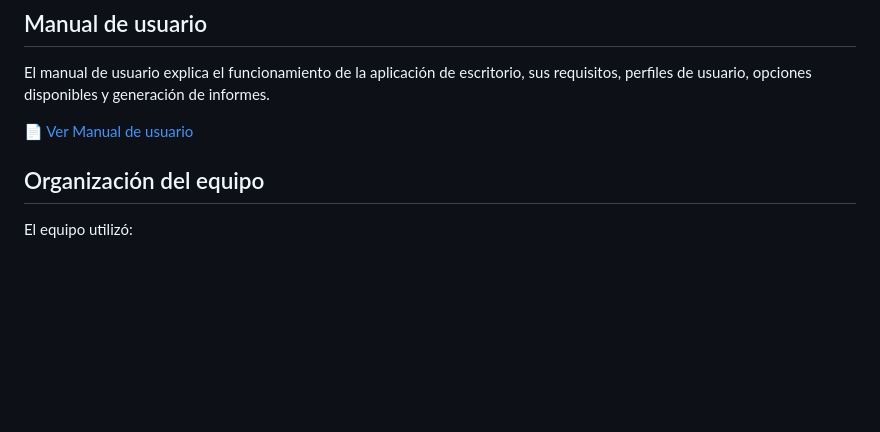
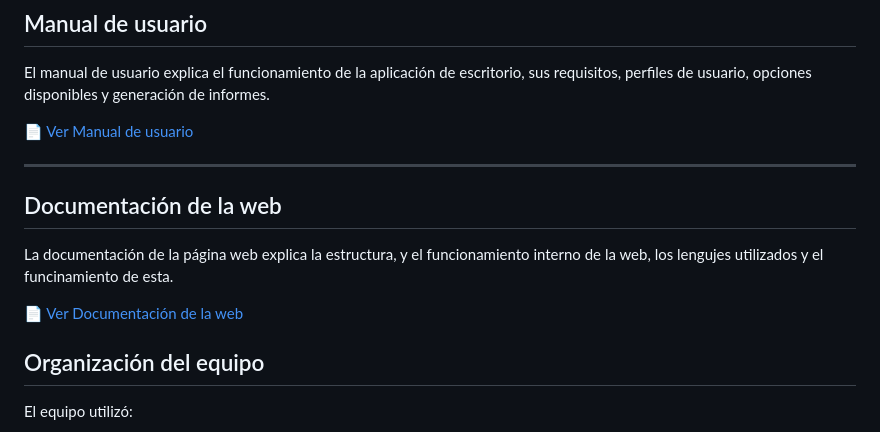
Before and after one commit to ManuelGE55/RETO-DAM1-Equipo3, a Markdown page: README.md, the part around one of its changes. GitHub-like rendering; blank space fills up the shorter version.

Commit message:
Update README.md
guia de la web añadida

```diff
--- a/README.md
+++ b/README.md
@@ -239,6 +241,14 @@ El manual de usuario explica el funcionamiento de la aplicación de escritorio,
 
 [📄 Ver Manual de usuario](docs/Manual_usuario_Equipo3.pdf)
 
+---
+
+## Documentación de la web
+
+La documentación de la página web explica la estructura, y el funcionamiento interno de la web, los lengujes utilizados y el funcinamiento de esta.
+
+[📄 Ver Documentación de la web](Documentación_Técnica_Web.pdf)
+
 ## Organización del equipo
 
 El equipo utilizó:
```
Also changed, not shown: other parts of README.md (+2 -0 lines).
